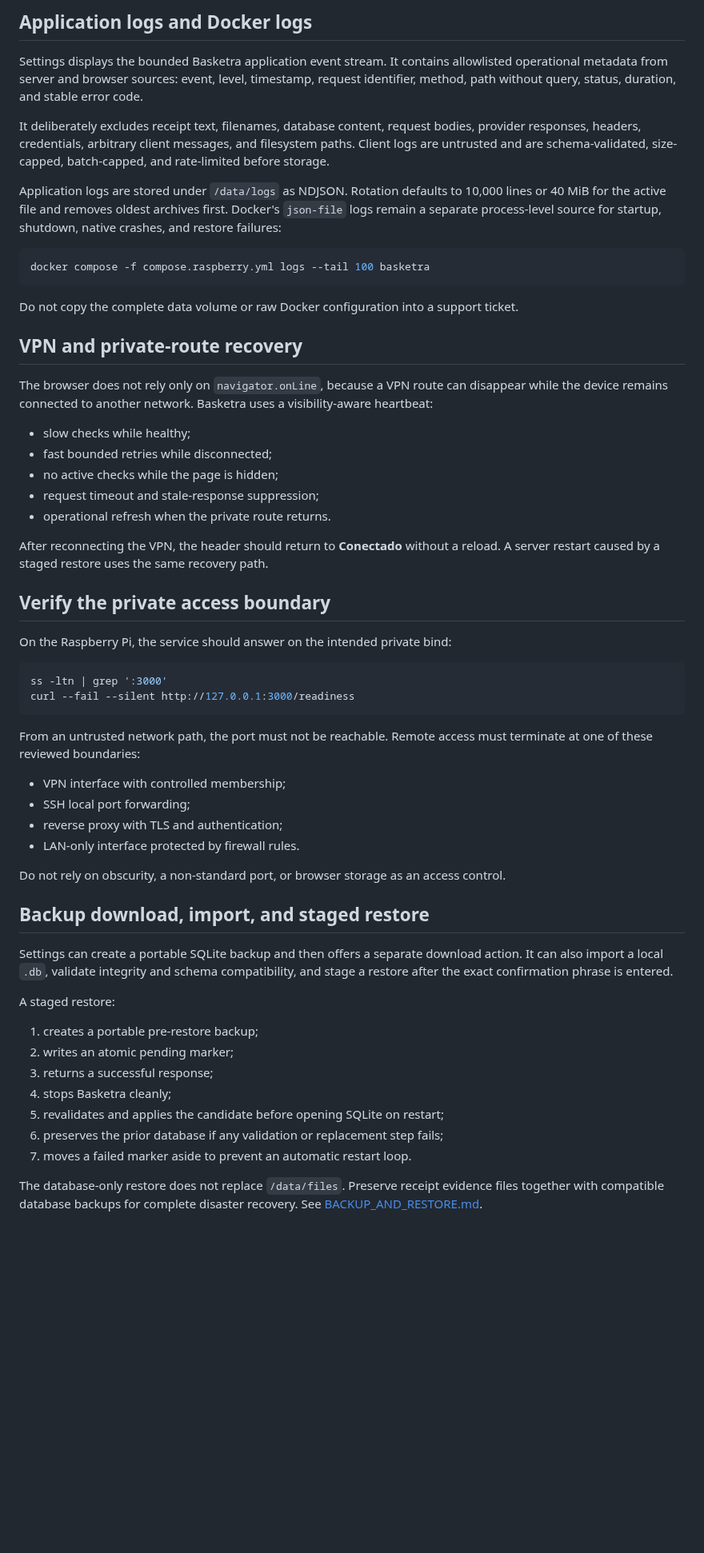
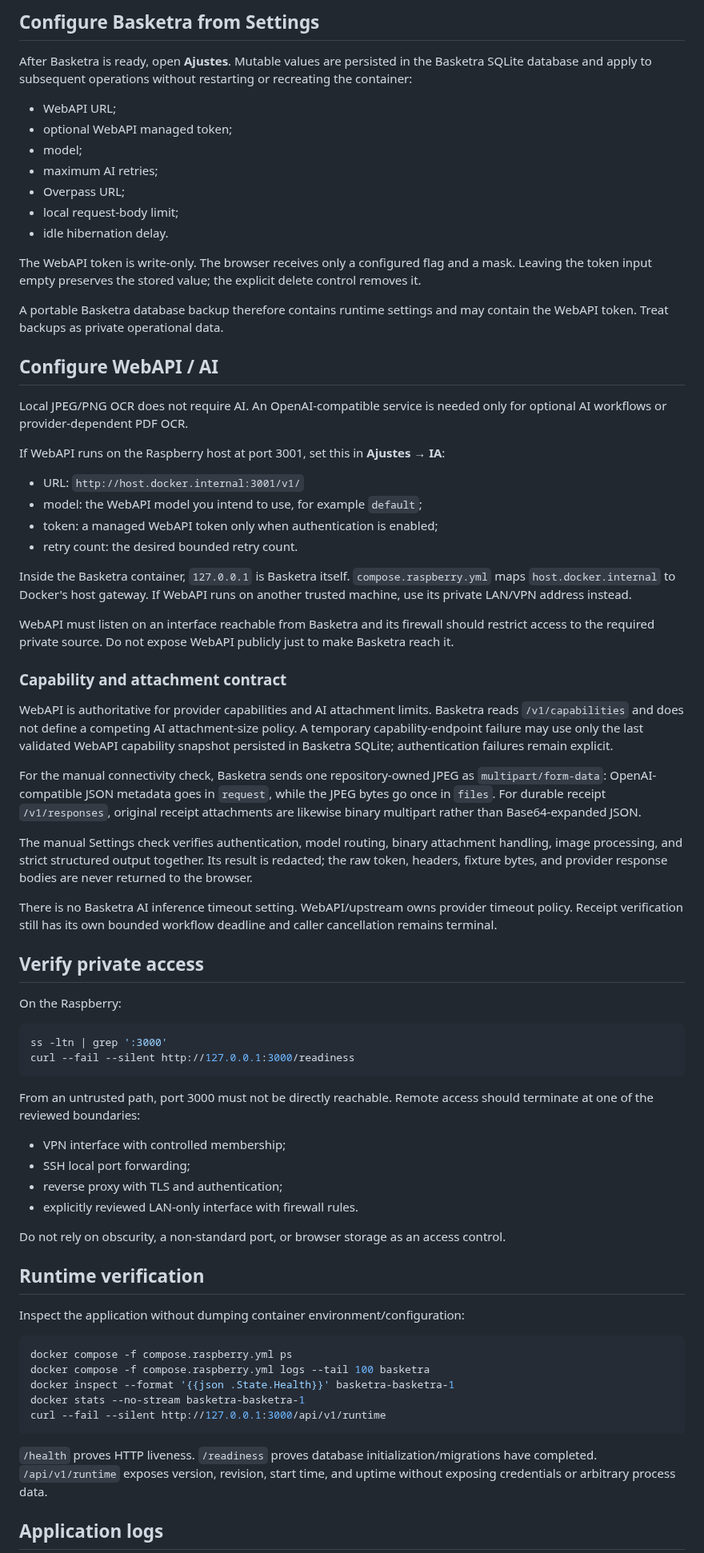
Before and after one commit to juanjoGonDev/Basketra, a Markdown page: RASPBERRY_DEPLOYMENT.md, the part around one of its changes. Shown at 80% size. Rendered like a GitHub page; blank space fills up the shorter version.

````diff
--- a/RASPBERRY_DEPLOYMENT.md
+++ b/RASPBERRY_DEPLOYMENT.md
@@ -147,61 +67,76 @@ docker stats --no-stream basketra-basketra-1
 
-## Application logs and Docker logs
+## Configure Basketra from Settings
 
-Settings displays the bounded Basketra application event stream. It contains allowlisted operational metadata from server and browser sources: event, level, timestamp, request identifier, method, path without query, status, duration, and stable error code.
+After Basketra is ready, open **Ajustes**. Mutable values are persisted in the Basketra SQLite database and apply to subsequent operations without restarting or recreating the container:
 
-It deliberately excludes receipt text, filenames, database content, request bodies, provider responses, headers, credentials, arbitrary client messages, and filesystem paths. Client logs are untrusted and are schema-validated, size-capped, batch-capped, and rate-limited before storage.
+- WebAPI URL;
+- optional WebAPI managed token;
+- model;
+- maximum AI retries;
+- Overpass URL;
+- local request-body limit;
+- idle hibernation delay.
 
-Application logs are stored under `/data/logs` as NDJSON. Rotation defaults to 10,000 lines or 40 MiB for the active file and removes oldest archives first. Docker's `json-file` logs remain a separate process-level source for startup, shutdown, native crashes, and restore failures:
+The WebAPI token is write-only. The browser receives only a configured flag and a mask. Leaving the token input empty preserves the stored value; the explicit delete control removes it.
 
-```bash
-docker compose -f compose.raspberry.yml logs --tail 100 basketra
-```
+A portable Basketra database backup therefore contains runtime settings and may contain the WebAPI token. Treat backups as private operational data.
 
-Do not copy the complete data volume or raw Docker configuration into a support ticket.
+## Configure WebAPI / AI
 
-## VPN and private-route recovery
+Local JPEG/PNG OCR does not require AI. An OpenAI-compatible service is needed only for optional AI workflows or provider-dependent PDF OCR.
 
-The browser does not rely only on `navigator.onLine`, because a VPN route can disappear while the device remains connected to another network. Basketra uses a visibility-aware heartbeat:
+If WebAPI runs on the Raspberry host at port 3001, set this in **Ajustes → IA**:
 
-- slow checks while healthy;
-- fast bounded retries while disconnected;
-- no active checks while the page is hidden;
-- request timeout and stale-response suppression;
-- operational refresh when the private route returns.
+- URL: `http://host.docker.internal:3001/v1/`
+- model: the WebAPI model you intend to use, for example `default`;
+- token: a managed WebAPI token only when authentication is enabled;
+- retry count: the desired bounded retry count.
 
-After reconnecting the VPN, the header should return to **Conectado** without a reload. A server restart caused by a staged restore uses the same recovery path.
+Inside the Basketra container, `127.0.0.1` is Basketra itself. `compose.raspberry.yml` maps `host.docker.internal` to Docker's host gateway. If WebAPI runs on another trusted machine, use its private LAN/VPN address instead.
 
-## Verify the private access boundary
+WebAPI must listen on an interface reachable from Basketra and its firewall should restrict access to the required private source. Do not expose WebAPI publicly just to make Basketra reach it.
 
-On the Raspberry Pi, the service should answer on the intended private bind:
+### Capability and attachment contract
+
+WebAPI is authoritative for provider capabilities and AI attachment limits. Basketra reads `/v1/capabilities` and does not define a competing AI attachment-size policy. A temporary capability-endpoint failure may use only the last validated WebAPI capability snapshot persisted in Basketra SQLite; authentication failures remain explicit.
+
+For the manual connectivity check, Basketra sends one repository-owned JPEG as `multipart/form-data`: OpenAI-compatible JSON metadata goes in `request`, while the JPEG bytes go once in `files`. For durable receipt `/v1/responses`, original receipt attachments are likewise binary multipart rather than Base64-expanded JSON.
+
+The manual Settings check verifies authentication, model routing, binary attachment handling, image processing, and strict structured output together. Its result is redacted; the raw token, headers, fixture bytes, and provider response bodies are never returned to the browser.
+
+There is no Basketra AI inference timeout setting. WebAPI/upstream owns provider timeout policy. Receipt verification still has its own bounded workflow deadline and caller cancellation remains terminal.
+
+## Verify private access
+
+On the Raspberry:
 
 ```bash
 ss -ltn | grep ':3000'
 curl --fail --silent http://127.0.0.1:3000/readiness
 ```
 
-From an untrusted network path, the port must not be reachable. Remote access must terminate at one of these reviewed boundaries:
+From an untrusted path, port 3000 must not be directly reachable. Remote access should terminate at one of the reviewed boundaries:
 
 - VPN interface with controlled membership;
 - SSH local port forwarding;
 - reverse proxy with TLS and authentication;
-- LAN-only interface protected by firewall rules.
+- explicitly reviewed LAN-only interface with firewall rules.
 
 Do not rely on obscurity, a non-standard port, or browser storage as an access control.
 
-## Backup download, import, and staged restore
+## Runtime verification
 
-Settings can create a portable SQLite backup and then offers a separate download action. It can also import a local `.db`, validate integrity and schema compatibility, and stage a restore after the exact confirmation phrase is entered.
+Inspect the application without dumping container environment/configuration:
 
-A staged restore:
+```bash
+docker compose -f compose.raspberry.yml ps
+docker compose -f compose.raspberry.yml logs --tail 100 basketra
+docker inspect --format '{{json .State.Health}}' basketra-basketra-1
+docker stats --no-stream basketra-basketra-1
+curl --fail --silent http://127.0.0.1:3000/api/v1/runtime
+```
 
-1. creates a portable pre-restore backup;
-2. writes an atomic pending marker;
-3. returns a successful response;
-4. stops Basketra cleanly;
-5. revalidates and applies the candidate before opening SQLite on restart;
-6. preserves the prior database if any validation or replacement step fails;
-7. moves a failed marker aside to prevent an automatic restart loop.
+`/health` proves HTTP liveness. `/readiness` proves database initialization/migrations have completed. `/api/v1/runtime` exposes version, revision, start time, and uptime without exposing credentials or arbitrary process data.
 
-The database-only restore does not replace `/data/files`. Preserve receipt evidence files together with compatible database backups for complete disaster recovery. See [BACKUP_AND_RESTORE.md](BACKUP_AND_RESTORE.md).
+## Application logs
 
````
Also changed, not shown: other parts of RASPBERRY_DEPLOYMENT.md (+112 -179 lines).
